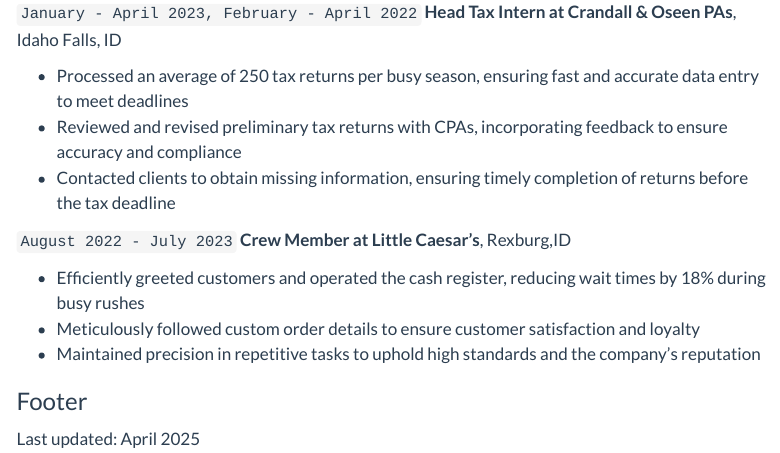
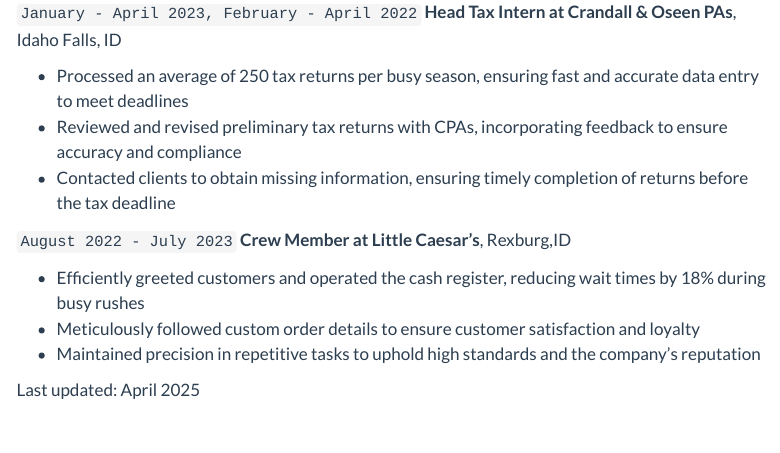
Before and after one commit to sierrambond/sierrambond.github.io, a Quarto document (resume.qmd): the page in a window 1100 px wide, from 1160 px down. Rendered offline with R 4.5, knitr and Pandoc in place of Quarto, with nearby package versions; menus at the side of the page are left out.

Commit message:
took away footer

```diff
--- a/resume.qmd
+++ b/resume.qmd
@@ -67,6 +67,6 @@ __Crew Member at Little Caesar's__, Rexburg,ID
 
 
 
-### Footer
+<!-- ### Footer -->
 
 Last updated: April 2025
```
